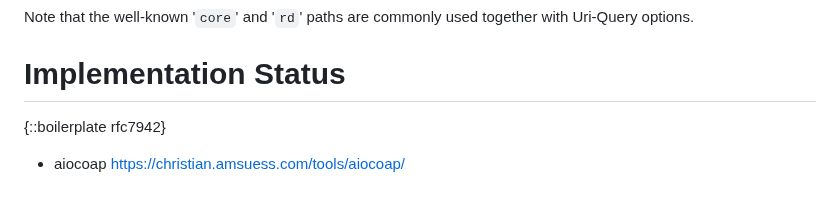
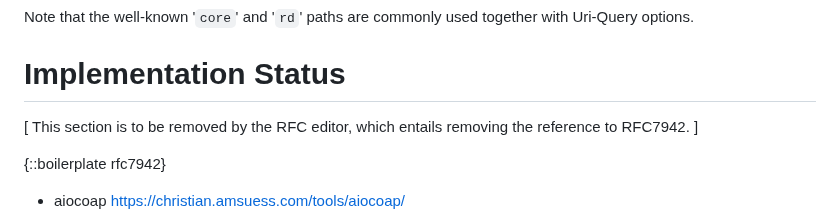
Before and after one commit to core-wg/uri-path-abbrev, a Markdown page: draft-ietf-core-uri-path-abbrev.md, the part around the change. Rendered like a GitHub page; blank space fills up the shorter version.

Commit message:
Be explicit about removing RFC7942 impl status by RFC editor
See-also: https://mailarchive.ietf.org/arch/msg/core/Nmf7nz3VxnmyjPoGyk2NX8z71rY

```diff
--- a/draft-ietf-core-uri-path-abbrev.md
+++ b/draft-ietf-core-uri-path-abbrev.md
@@ -298,6 +298,8 @@ This document registers values for the following well-known URIs:
 Note that the well-known '`core`' and '`rd`' paths are commonly used together with Uri-Query options.
 
 # Implementation Status
+
+\[ This section is to be removed by the RFC editor, which entails removing the reference to RFC7942. \]
 
 {::boilerplate rfc7942}
 
```
